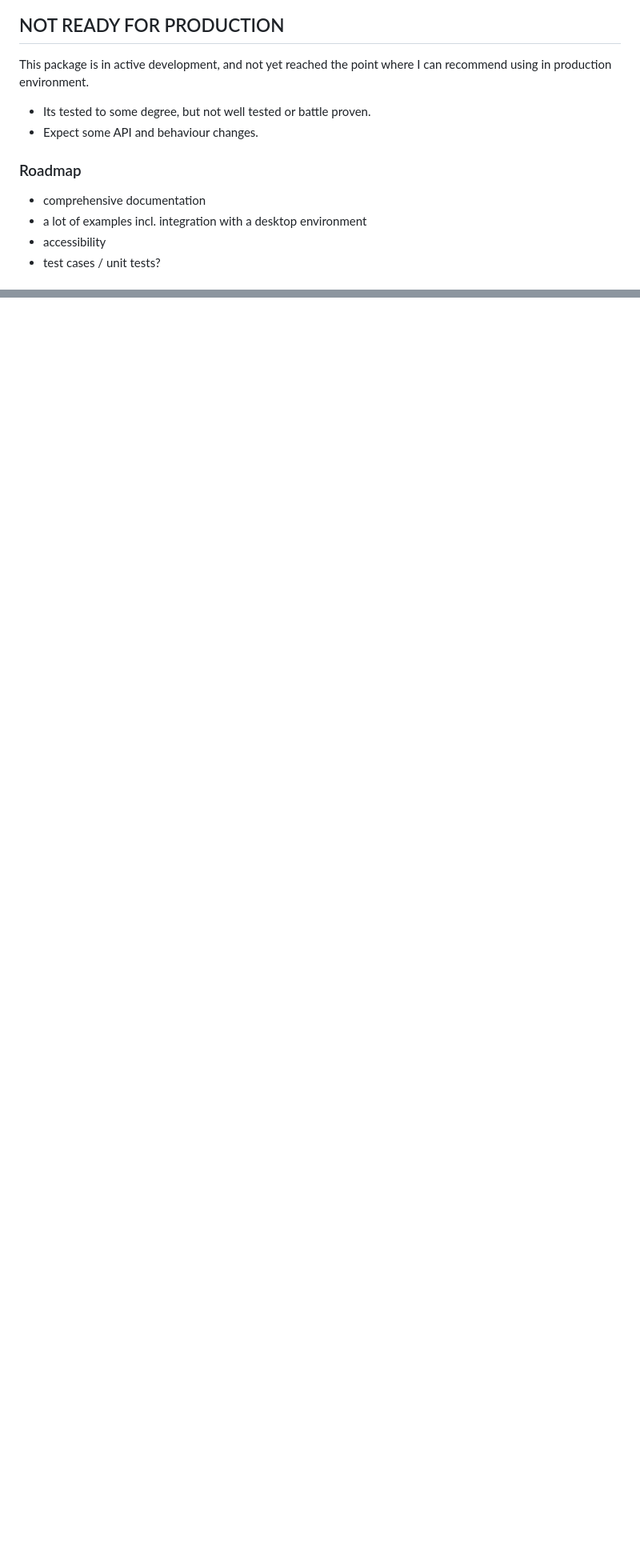
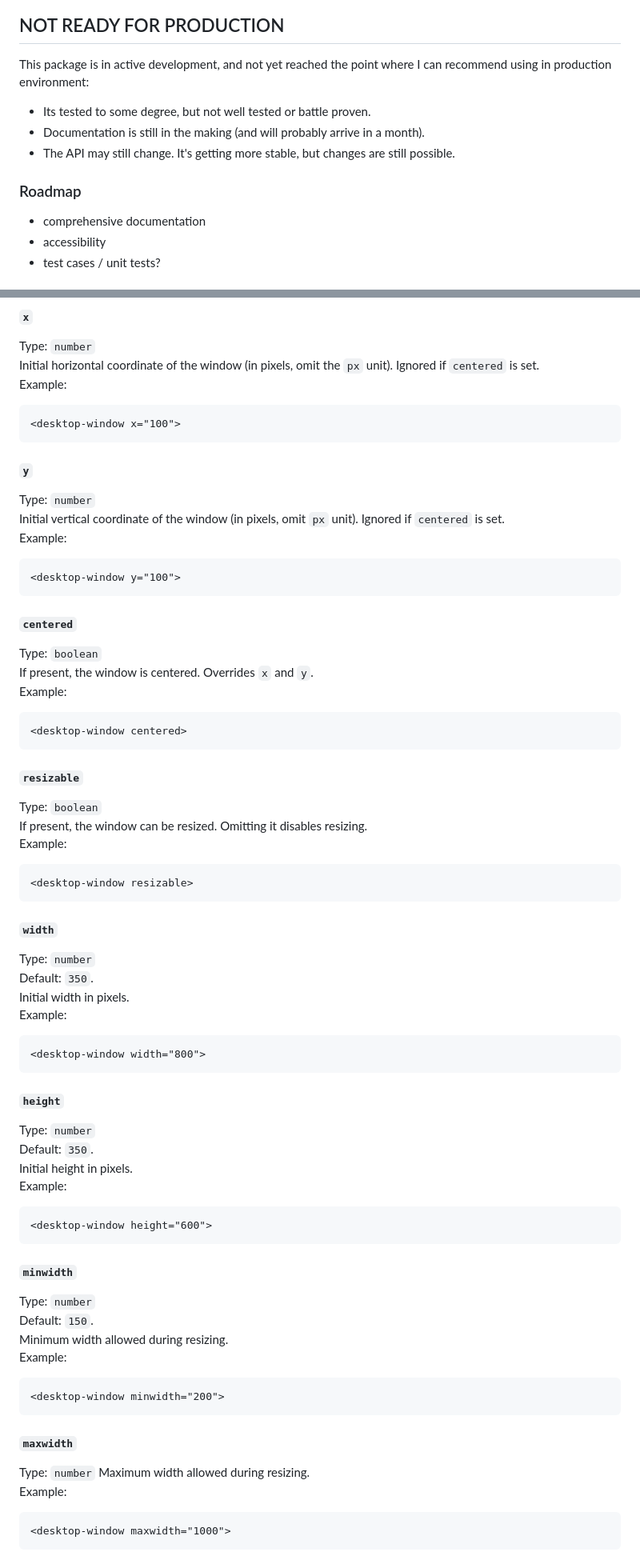
Before and after one commit to lionel87/desktop-window, a Markdown page: README.md, 2 parts joined by grey strips. Shown: that part at 80% size. Rendered like a GitHub page; blank space fills up the shorter version.

````diff
--- a/README.md
+++ b/README.md
@@ -6,15 +6,15 @@ A lightweight Web Components-based custom element that replicates the look and f
 
 ## NOT READY FOR PRODUCTION
 
-This package is in active development, and not yet reached the point where I can recommend using in production environment.
+This package is in active development, and not yet reached the point where I can recommend using in production environment:
 
 - Its tested to some degree, but not well tested or battle proven.
-- Expect some API and behaviour changes.
+- Documentation is still in the making (and will probably arrive in a month).
+- The API may still change. It's getting more stable, but changes are still possible.
 
 ### Roadmap
 
 - comprehensive documentation
-- a lot of examples incl. integration with a desktop environment
 - accessibility
 - test cases / unit tests?
 
@@ -92,0 +135,76 @@ document.getElementById('exit-fullscreen').addEventListener('click', function (e
+#### `x`
+Type: `number`
+Initial horizontal coordinate of the window (in pixels, omit the `px` unit). Ignored if `centered` is set.
+Example:
+```html
+<desktop-window x="100">
+```
+
+
+#### `y`
+Type: `number`
+Initial vertical coordinate of the window (in pixels, omit `px` unit). Ignored if `centered` is set.
+Example:
+```html
+<desktop-window y="100">
+```
+
+
+#### `centered`
+Type: `boolean`
+If present, the window is centered. Overrides `x` and `y`.
+Example:
+```html
+<desktop-window centered>
+```
+
+
+#### `resizable`
+Type: `boolean`
+If present, the window can be resized.
+Omitting it disables resizing.
+Example:
+```html
+<desktop-window resizable>
+```
+
+
+#### `width`
+Type: `number`
+Default: `350`.
+Initial width in pixels.
+Example:
+```html
+<desktop-window width="800">
+```
+
+
+#### `height`
+Type: `number`
+Default: `350`.
+Initial height in pixels.
+Example:
+```html
+<desktop-window height="600">
+```
+
+
+#### `minwidth`
+Type: `number`
+Default: `150`.
+Minimum width allowed during resizing.
+Example:
+```html
+<desktop-window minwidth="200">
+```
+
+
+#### `maxwidth`
+Type: `number`
+Maximum width allowed during resizing.
+Example:
+```html
+<desktop-window maxwidth="1000">
+```
+
+
````
Also changed, not shown: other parts of README.md (+208 -28 lines).
